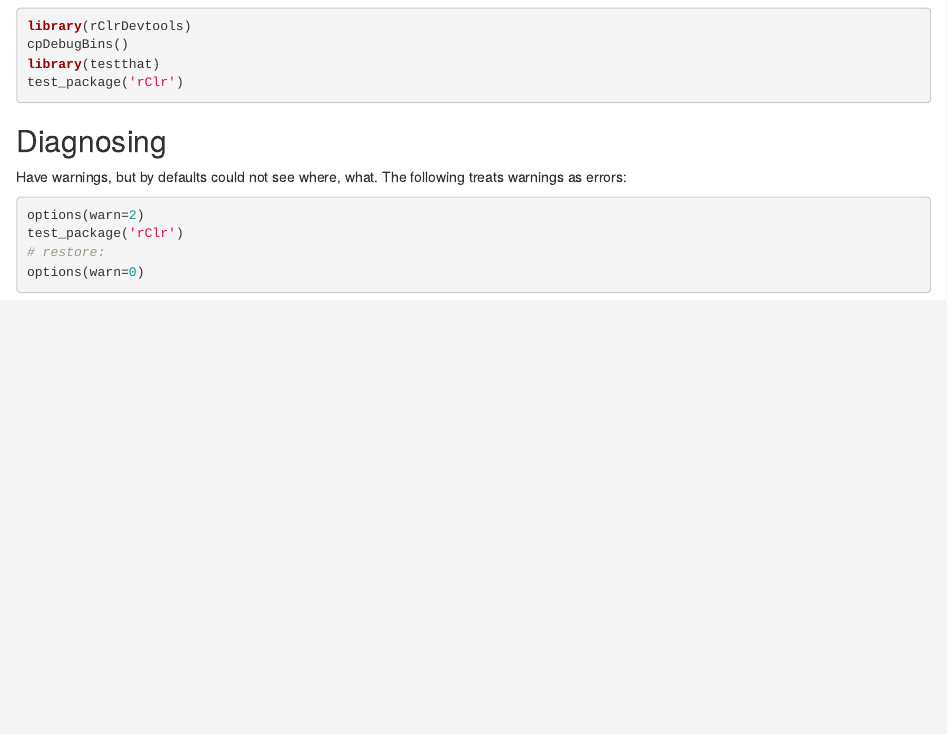
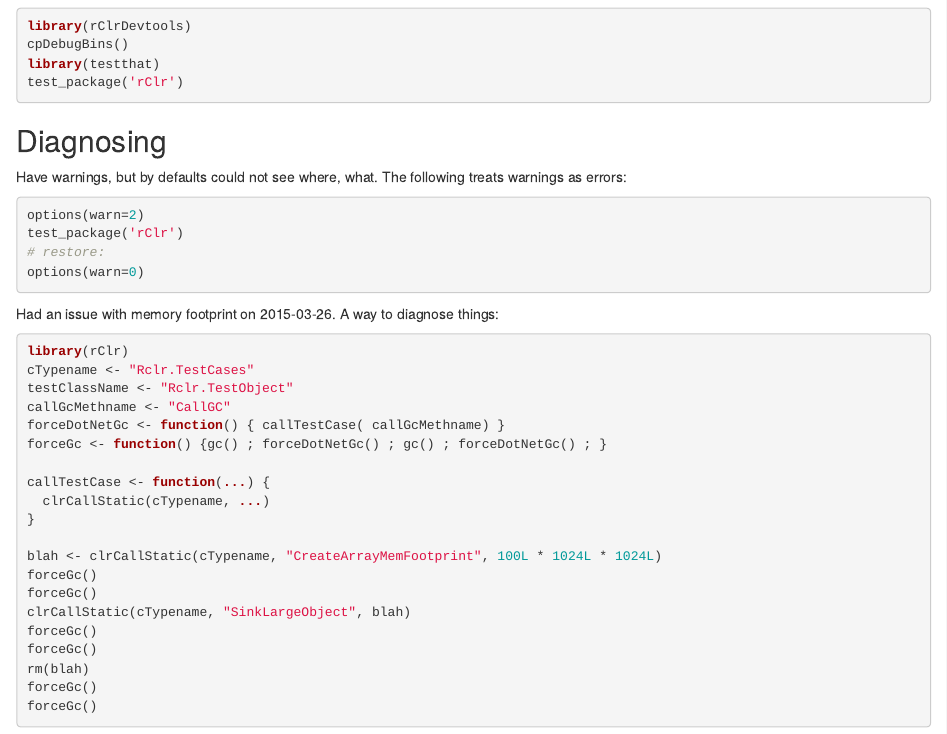
Before and after one commit to rdotnet/rClr, an R Markdown document (vignettes/rclr_techdoc.Rmd): the page in a window 1100 px wide, from 1140 px down. Rendered offline with R 4.5, knitr and Pandoc, with nearby package versions.

Commit message:
Add document trace explaining how to set up memory tests

````diff
--- a/vignettes/rclr_techdoc.Rmd
+++ b/vignettes/rclr_techdoc.Rmd
@@ -87,3 +87,28 @@ test_package('rClr')
 # restore:
 options(warn=0)
 ```
+
+Had an issue with memory footprint on 2015-03-26. A way to diagnose things:
+
+```{r, eval=FALSE}
+library(rClr)
+cTypename <- "Rclr.TestCases"
+testClassName <- "Rclr.TestObject"
+callGcMethname <- "CallGC"
+forceDotNetGc <- function() { callTestCase( callGcMethname) }
+forceGc <- function() {gc() ; forceDotNetGc() ; gc() ; forceDotNetGc() ; }
+
+callTestCase <- function(...) {
+  clrCallStatic(cTypename, ...)
+}
+
+blah <- clrCallStatic(cTypename, "CreateArrayMemFootprint", 100L * 1024L * 1024L)
+forceGc()
+forceGc()
+clrCallStatic(cTypename, "SinkLargeObject", blah)
+forceGc()
+forceGc()
+rm(blah)
+forceGc()
+forceGc()
+```
````
Also changed, not shown: 1 other file.
